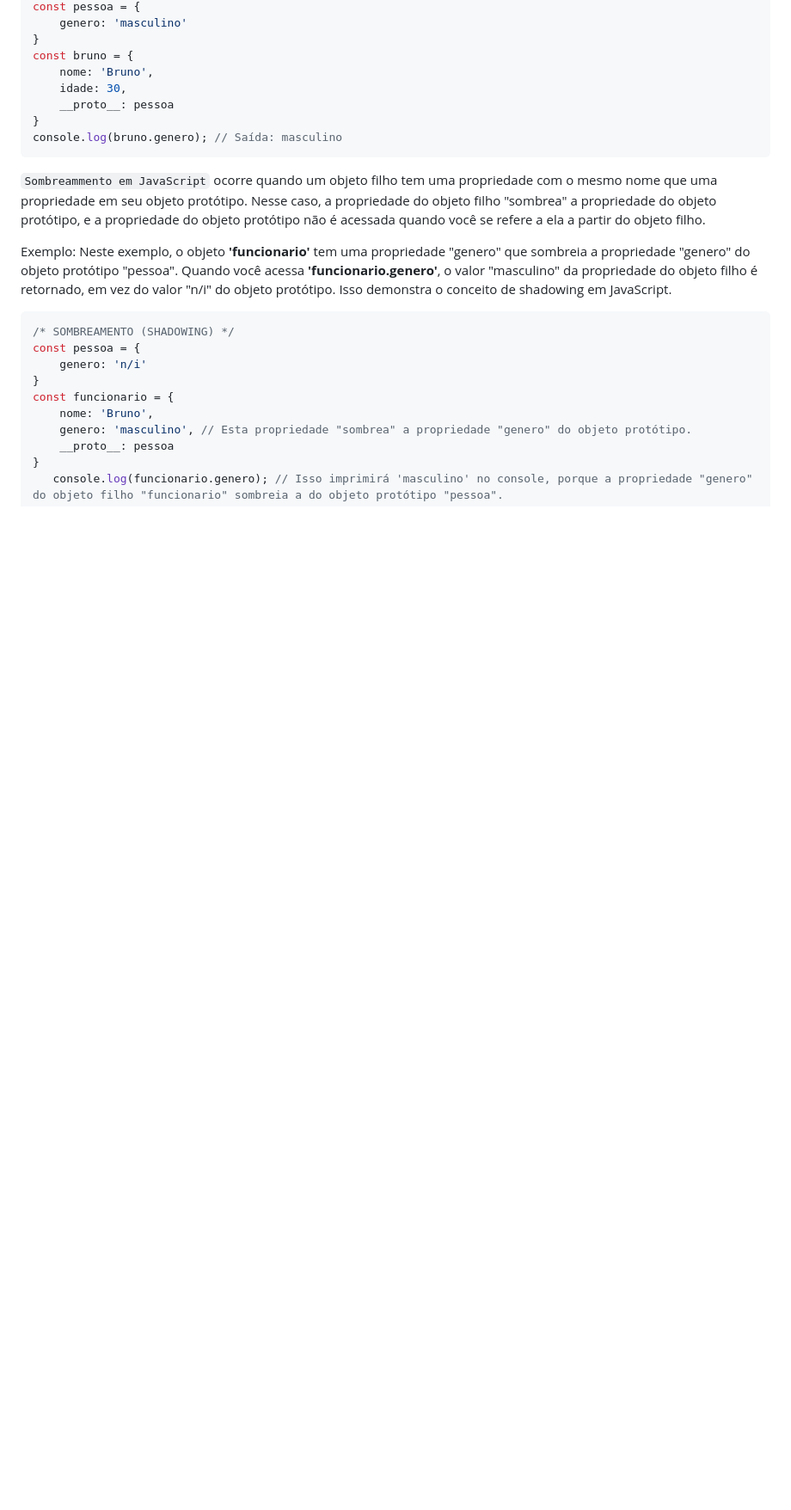
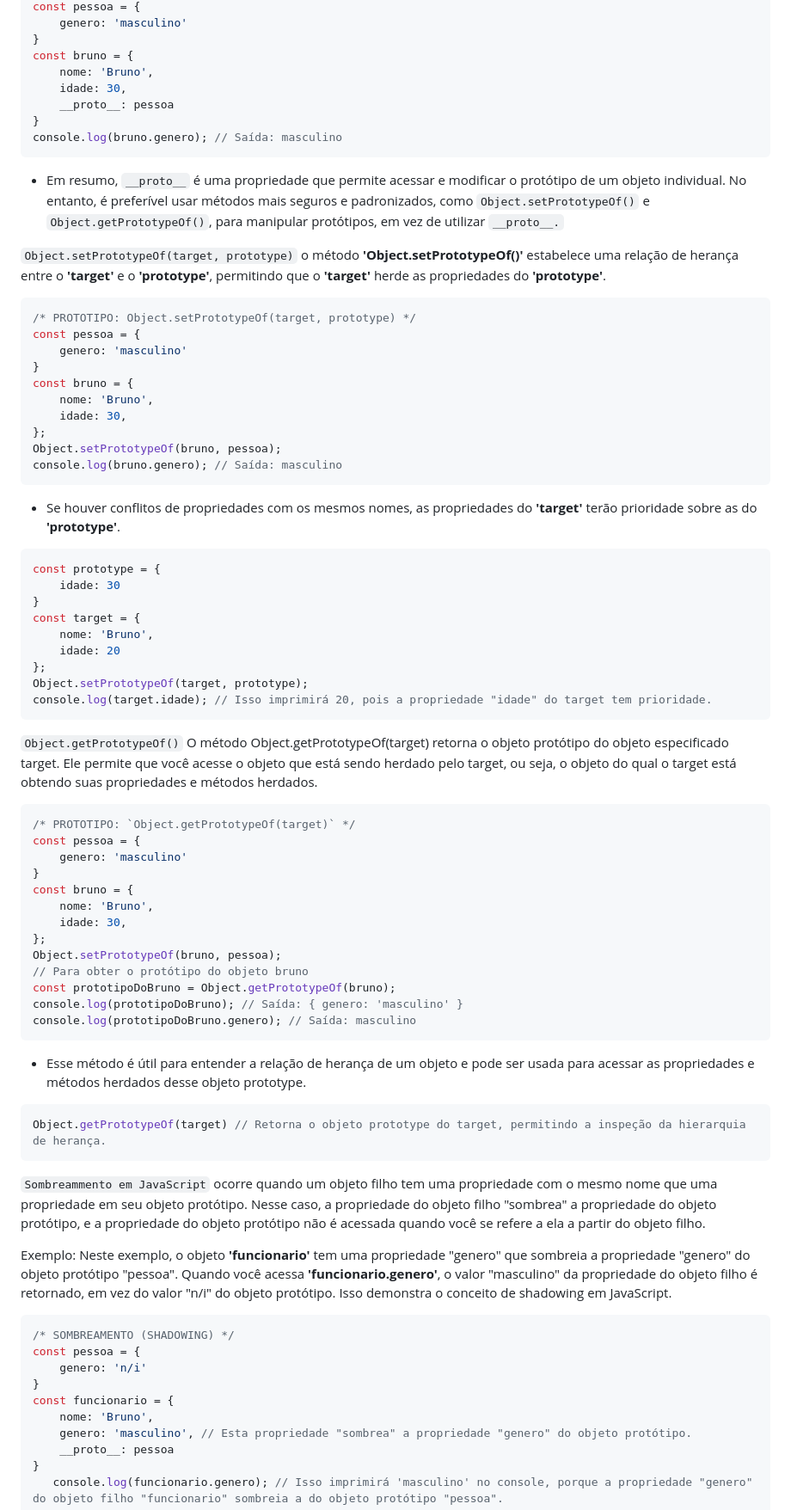
Before and after one commit to brunomoraesdigital/aprendizagem-js, a Markdown page: Caderno-javascript.md, the part around the change printed below. Shown: that part at 86% size. Drawn GitHub-style; blank space fills up the shorter version.

````diff
--- a/Caderno-javascript.md
+++ b/Caderno-javascript.md
@@ -559,6 +576,54 @@ const bruno = {
 }
 console.log(bruno.genero); // Saída: masculino
 ```
+- Em resumo, `__proto__` é uma propriedade que permite acessar e modificar o protótipo de um objeto individual. No entanto, é preferível usar métodos mais seguros e padronizados, como `Object.setPrototypeOf()` e `Object.getPrototypeOf()`, para manipular protótipos, em vez de utilizar `__proto__.`
+
+`Object.setPrototypeOf(target, prototype)` o método **'Object.setPrototypeOf()'** estabelece uma relação de herança entre o **'target'** e o **'prototype'**, permitindo que o **'target'** herde as propriedades do **'prototype'**.
+```javascript
+/* PROTOTIPO: Object.setPrototypeOf(target, prototype) */
+const pessoa = {
+    genero: 'masculino'
+}
+const bruno = {
+    nome: 'Bruno',
+    idade: 30,
+};
+Object.setPrototypeOf(bruno, pessoa);
+console.log(bruno.genero); // Saída: masculino
+```
+- Se houver conflitos de propriedades com os mesmos nomes, as propriedades do **'target'** terão prioridade sobre as do **'prototype'**.
+```javascript
+const prototype = {
+    idade: 30
+}
+const target = {
+    nome: 'Bruno',
+    idade: 20
+};
+Object.setPrototypeOf(target, prototype);
+console.log(target.idade); // Isso imprimirá 20, pois a propriedade "idade" do target tem prioridade.
+```
+`Object.getPrototypeOf()` O método Object.getPrototypeOf(target) retorna o objeto protótipo do objeto especificado target. Ele permite que você acesse o objeto que está sendo herdado pelo target, ou seja, o objeto do qual o target está obtendo suas propriedades e métodos herdados.
+```javascript
+/* PROTOTIPO: `Object.getPrototypeOf(target)` */
+const pessoa = {
+    genero: 'masculino'
+}
+const bruno = {
+    nome: 'Bruno',
+    idade: 30,
+};
+Object.setPrototypeOf(bruno, pessoa);
+// Para obter o protótipo do objeto bruno
+const prototipoDoBruno = Object.getPrototypeOf(bruno);
+console.log(prototipoDoBruno); // Saída: { genero: 'masculino' }
+console.log(prototipoDoBruno.genero); // Saída: masculino
+```
+- Esse método é útil para entender a relação de herança de um objeto e pode ser usada para acessar as propriedades e métodos herdados desse objeto prototype.
+```javascript
+Object.getPrototypeOf(target) // Retorna o objeto prototype do target, permitindo a inspeção da hierarquia de herança.
+```
+
 `Sombreammento em JavaScript` ocorre quando um objeto filho tem uma propriedade com o mesmo nome que uma propriedade em seu objeto protótipo. Nesse caso, a propriedade do objeto filho "sombrea" a propriedade do objeto protótipo, e a propriedade do objeto protótipo não é acessada quando você se refere a ela a partir do objeto filho.
 
 Exemplo: Neste exemplo, o objeto **'funcionario'** tem uma propriedade "genero" que sombreia a propriedade "genero" do objeto protótipo "pessoa". Quando você acessa **'funcionario.genero'**, o valor "masculino" da propriedade do objeto filho é retornado, em vez do valor "n/i" do objeto protótipo. Isso demonstra o conceito de shadowing em JavaScript.
````
Also changed, not shown: other parts of Caderno-javascript.md (+23 -5 lines).
